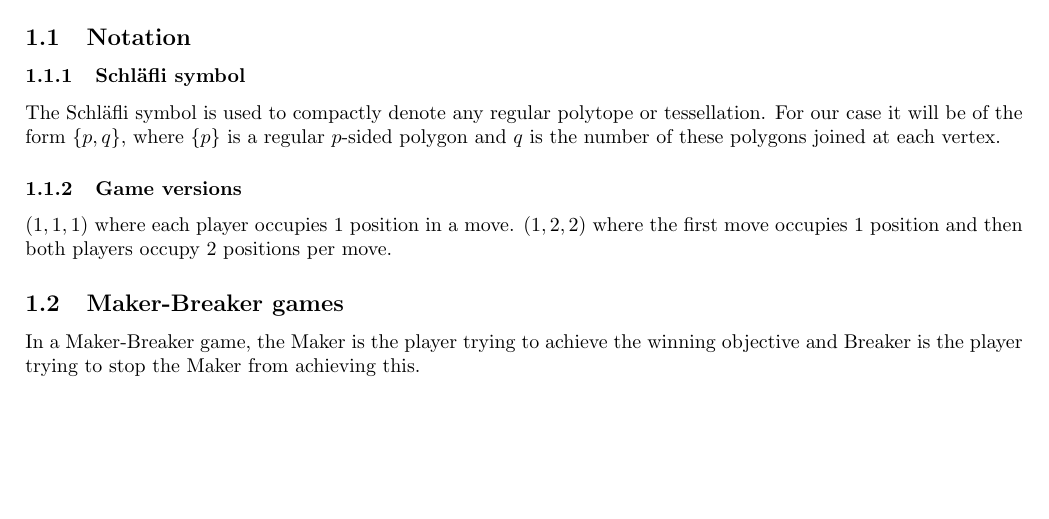
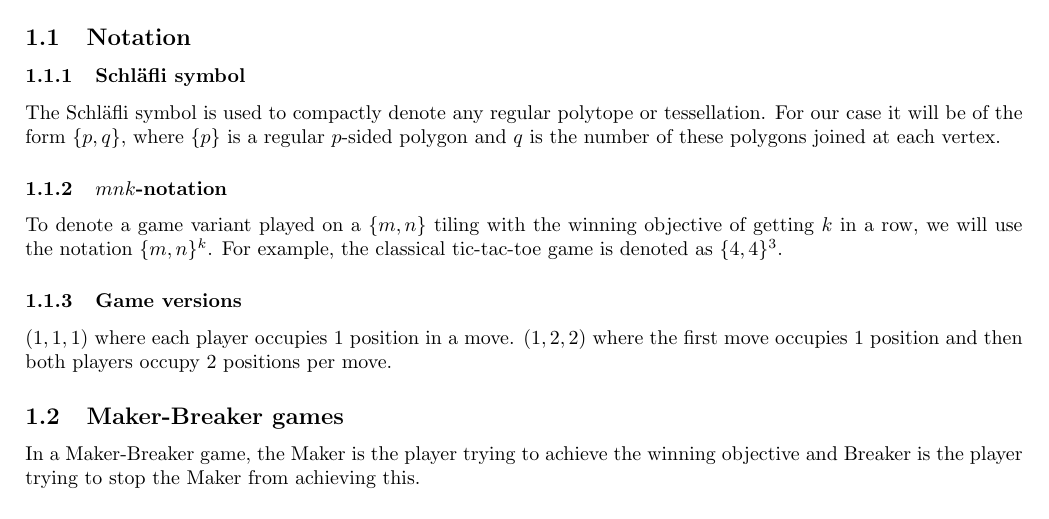
Before and after one commit to HiperLoop/mnk, a LaTeX document (tex/main.tex): part of page 3 of 7, cut so that both start at the same text, the shorter picture padded with empty space. Compiled offline with pdfLaTeX.

Commit message:
added {m, n}^k notation explanation

```diff
--- a/tex/main.tex
+++ b/tex/main.tex
@@ -106,6 +106,10 @@
 \subsubsection{Schläfli symbol}
 
 The Schläfli symbol is used to compactly denote any regular polytope or tessellation. For our case it will be of the form $\{p, q\}$, where $\{p\}$ is a regular $p$-sided polygon and $q$ is the number of these polygons joined at each vertex.
+
+\subsubsection{$mnk$-notation}
+
+To denote a game variant played on a $\{m, n\}$ tiling with the winning objective of getting $k$ in a row, we will use the notation $\{m, n\}^k$. For example, the classical tic-tac-toe game is denoted as $\{4, 4\}^3$.
 
 \subsubsection{Game versions}
 $(1, 1, 1)$ where each player occupies 1 position in a move. $(1, 2, 2)$ where the first move occupies 1 position and then both players occupy 2 positions per move.
```
Also changed, not shown: tex/main.pdf, 1 other file.
